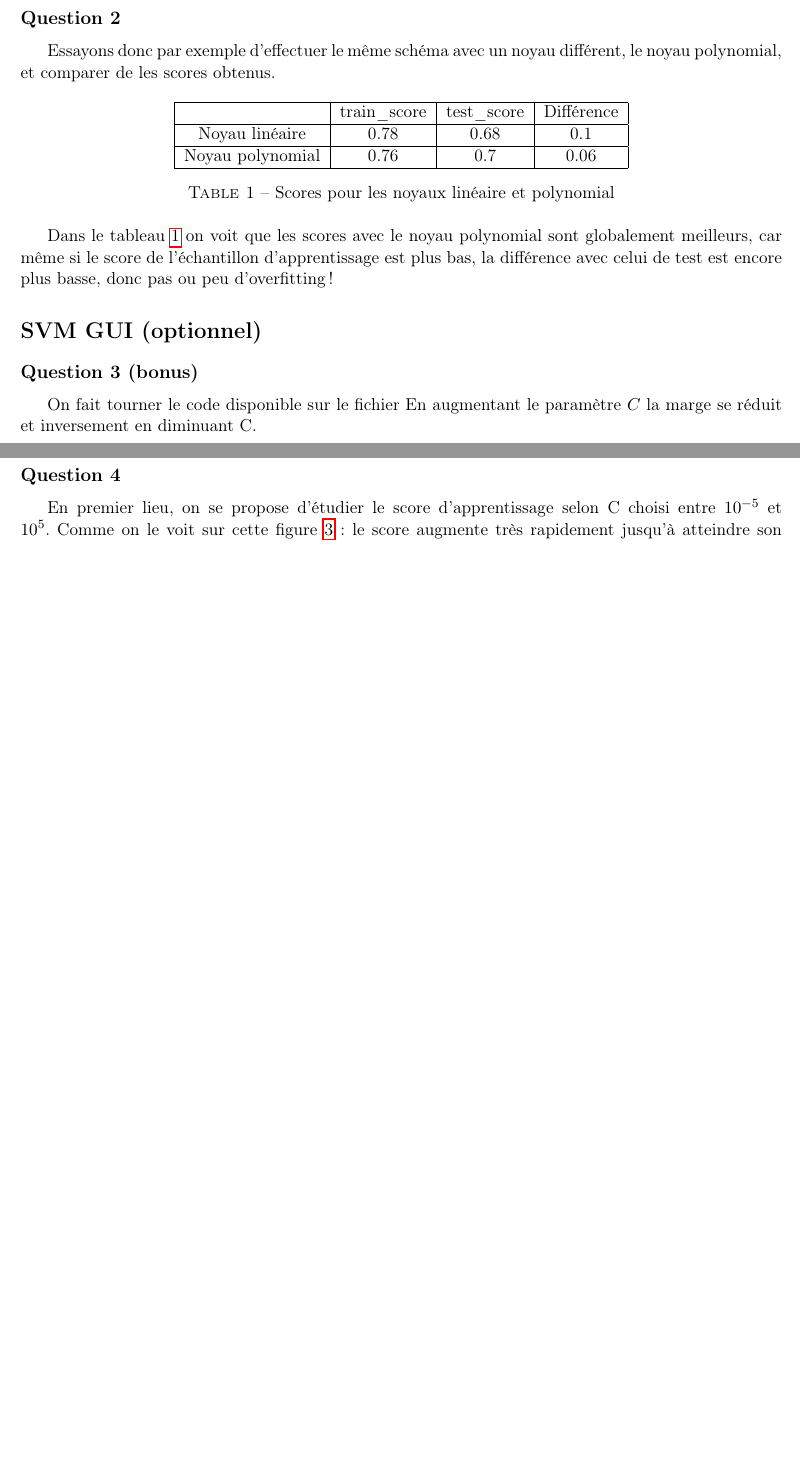
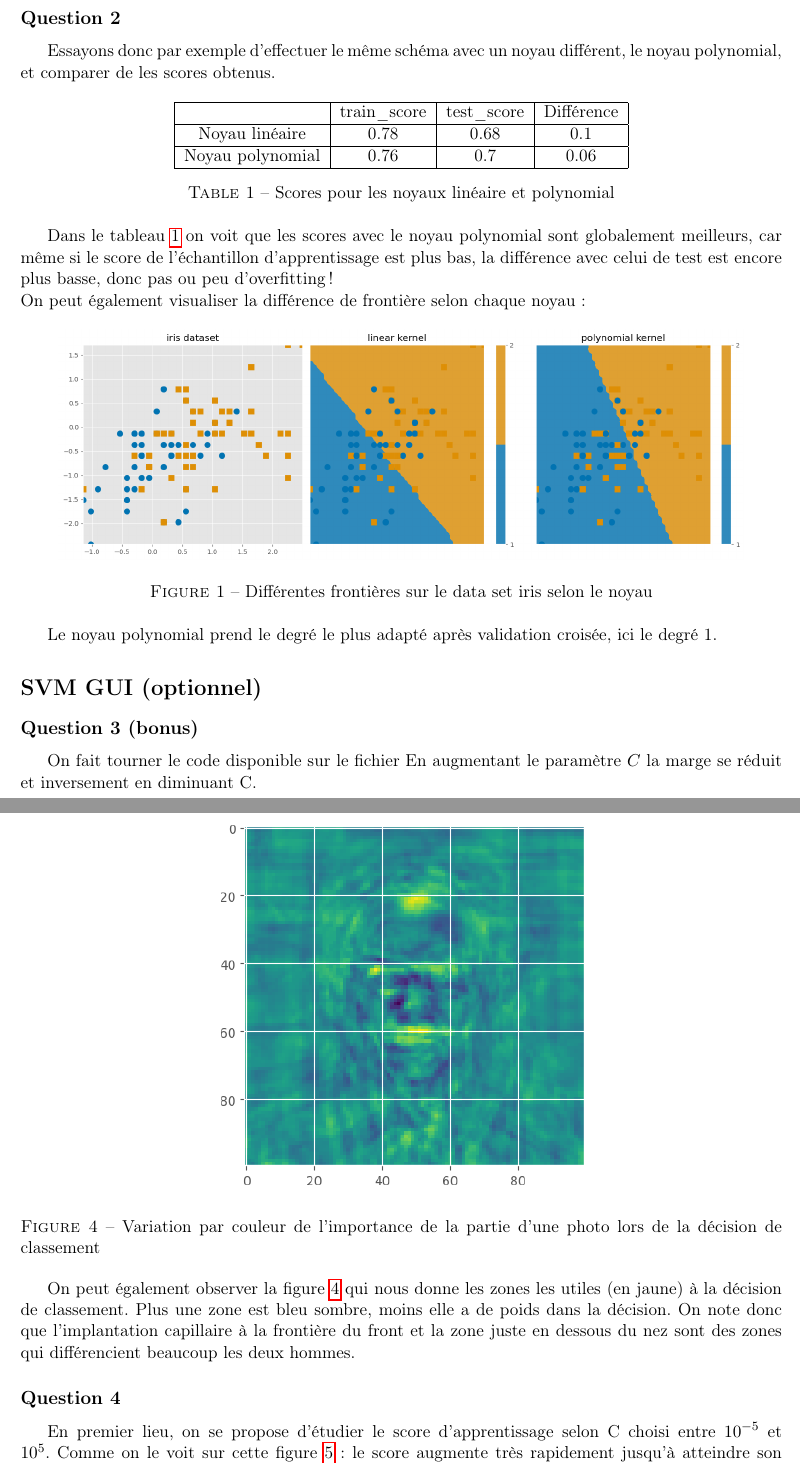
Before and after one commit to jeannemann/Apprentissage_TP3, a LaTeX document (main.tex): two parts of pages 4 and 5 of 7 before the commit and two parts of pages 4 and 6 of 8 after it, joined at a grey line, cut so that both start at the same text, the shorter picture padded with empty space. The pictures show the PDF file Apprentissage_TP3.pdf that the author committed with the source.

Commit message:
petit ajout final

```diff
--- a/main.tex
+++ b/main.tex
@@ -119,7 +119,15 @@ Essayons donc par exemple d'effectuer le même schéma avec un noyau différent,
     \caption{Scores pour les noyaux linéaire et polynomial}
     \label{Tableau 1}
 \end{table}
-Dans le tableau~\ref{Tableau 1} on voit que les scores avec le noyau polynomial sont globalement meilleurs, car même si le score de l'échantillon d'apprentissage est plus bas, la différence avec celui de test est encore plus basse, donc pas ou peu d'overfitting !
+Dans le tableau~\ref{Tableau 1} on voit que les scores avec le noyau polynomial sont globalement meilleurs, car même si le score de l'échantillon d'apprentissage est plus bas, la différence avec celui de test est encore plus basse, donc pas ou peu d'overfitting !\\
+On peut également visualiser la différence de frontière selon chaque noyau :
+\begin{figure}[H]
+    \centering
+    \includegraphics[width=0.9\linewidth]{\images\frontiere.png}
+    \caption{Différentes frontières sur le data set iris selon le noyau}
+    \label{frontiere}
+\end{figure}
+Le noyau polynomial prend le degré le plus adapté après validation croisée, ici le degré 1.
 
 \section*{SVM GUI (optionnel)}
 \addcontentsline{toc}{section}{SVM GUI (optionnel)}
@@ -145,6 +153,13 @@ On regarde ensuite les résultats avec l'échantillon de validation sur la figur
     \label{blair_or_powell}
 \end{figure}
 Le "chance level", c'est-à-dire la précision que le modèle atteindrait s'il prédisait toujours la classe majoritaire, est ici d'environ 0.62 . C'est la valeur à laquelle on va comparer l'"accuracy" du modèle. L'"accuracy" est, elle, d'environ 0.92 . Le résultat est bon, mais quels sont les paramètres choisis ?
+\begin{figure}[H]
+    \centering
+    \includegraphics[width=0.5\linewidth]{\images\hotandcold.png}
+    \caption{Variation par couleur de l'importance de la partie d'une photo lors de la décision de classement}
+    \label{hotandcold}
+\end{figure}
+On peut également observer la figure~\ref{hotandcold} qui nous donne les zones les utiles (en jaune) à la décision de classement. Plus une zone est bleu sombre, moins elle a de poids dans la décision. On note donc que l'implantation capillaire à la frontière du front et la zone juste en dessous du nez sont des zones qui différencient beaucoup les deux hommes.
 
 \subsection*{Question 4}
 \addcontentsline{toc}{subsection}{Question 4}
```
Also changed, not shown: Apprentissage_TP3.pdf, images/frontiere.png (added), images/hotandcold.png (added).
